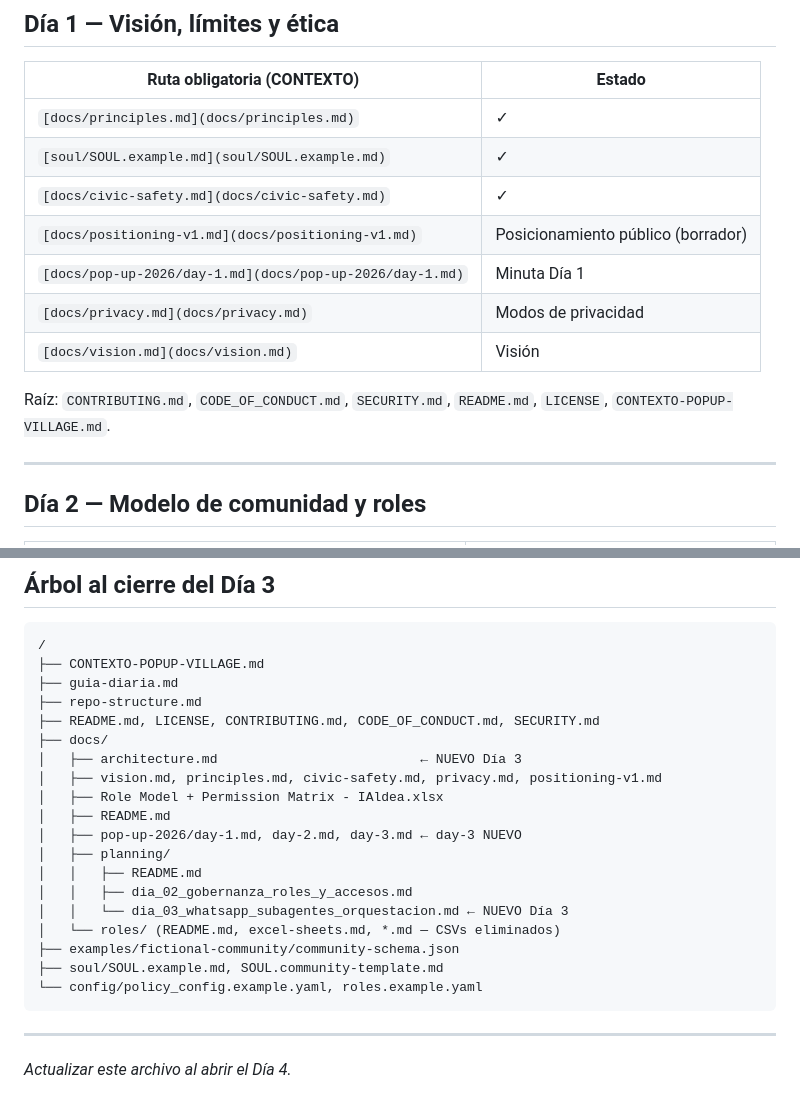
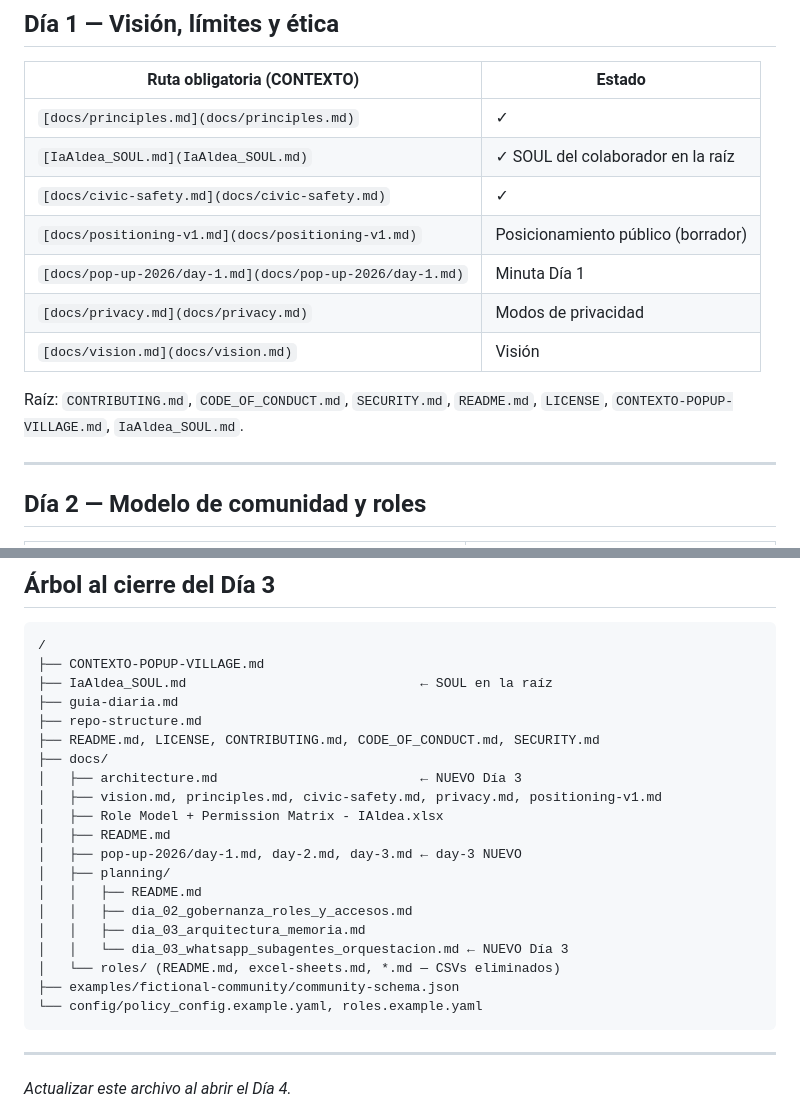
Before and after one commit to ariutokintumi/IAldea-org, a Markdown page: repo-structure.md, 2 parts joined by grey strips. GitHub-like rendering.

````diff
--- a/repo-structure.md
+++ b/repo-structure.md
@@ -12,7 +12,7 @@ Este archivo lista **únicamente** lo que debe estar versionado al **cierre del
 | Ruta obligatoria (CONTEXTO)                              | Estado                             |
 | -------------------------------------------------------- | ---------------------------------- |
 | `[docs/principles.md](docs/principles.md)`               | ✓                                  |
-| `[soul/SOUL.example.md](soul/SOUL.example.md)`           | ✓                                  |
+| `[IaAldea_SOUL.md](IaAldea_SOUL.md)`                 | ✓ SOUL del colaborador en la raíz |
 | `[docs/civic-safety.md](docs/civic-safety.md)`           | ✓                                  |
 | `[docs/positioning-v1.md](docs/positioning-v1.md)`       | Posicionamiento público (borrador) |
 | `[docs/pop-up-2026/day-1.md](docs/pop-up-2026/day-1.md)` | Minuta Día 1                       |
@@ -20,7 +20,7 @@ Este archivo lista **únicamente** lo que debe estar versionado al **cierre del
 | `[docs/vision.md](docs/vision.md)`                       | Visión                             |
 
 
-Raíz: `CONTRIBUTING.md`, `CODE_OF_CONDUCT.md`, `SECURITY.md`, `README.md`, `LICENSE`, `CONTEXTO-POPUP-VILLAGE.md`.
+Raíz: `CONTRIBUTING.md`, `CODE_OF_CONDUCT.md`, `SECURITY.md`, `README.md`, `LICENSE`, `CONTEXTO-POPUP-VILLAGE.md`, `IaAldea_SOUL.md`.
 
 ---
 
@@ -70,6 +70,7 @@ Raíz: `CONTRIBUTING.md`, `CODE_OF_CONDUCT.md`, `SECURITY.md`, `README.md`, `LIC
 ```
 /
 ├── CONTEXTO-POPUP-VILLAGE.md
+├── IaAldea_SOUL.md                              ← SOUL en la raíz
 ├── guia-diaria.md
 ├── repo-structure.md
 ├── README.md, LICENSE, CONTRIBUTING.md, CODE_OF_CONDUCT.md, SECURITY.md
@@ -82,10 +83,10 @@ Raíz: `CONTRIBUTING.md`, `CODE_OF_CONDUCT.md`, `SECURITY.md`, `README.md`, `LIC
 │   ├── planning/
 │   │   ├── README.md
 │   │   ├── dia_02_gobernanza_roles_y_accesos.md
+│   │   ├── dia_03_arquitectura_memoria.md
 │   │   └── dia_03_whatsapp_subagentes_orquestacion.md ← NUEVO Día 3
 │   └── roles/ (README.md, excel-sheets.md, *.md — CSVs eliminados)
 ├── examples/fictional-community/community-schema.json
-├── soul/SOUL.example.md, SOUL.community-template.md
 └── config/policy_config.example.yaml, roles.example.yaml
 ```
 
````
Also changed, not shown: soul/SOUL.community-template.md (deleted, +0 -100 lines), soul/SOUL.example.md (deleted, +0 -198 lines).
